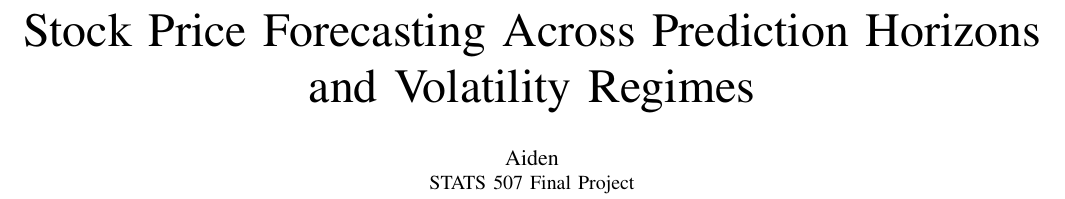
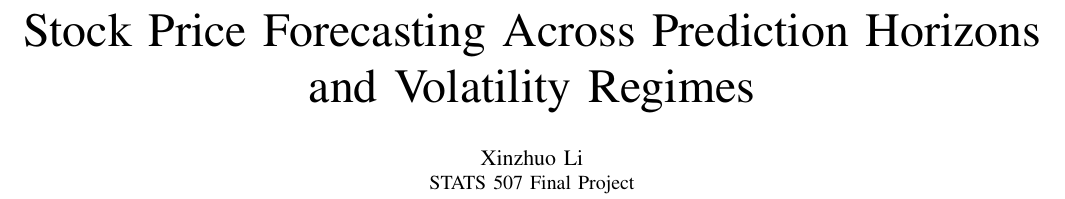
Before and after one commit to Xinzhuo-Li/stats507-final-project, a LaTeX paper (report/final_report.tex): part of page 1 of 4, cut so that both start at the same text. Compiled offline with pdfLaTeX.

Commit message:
Update report author name
Replace the report author name with Xinzhuo Li and regenerate the final PDF so the submission metadata matches the project owner.

Made-with: Cursor

```diff
--- a/report/final_report.tex
+++ b/report/final_report.tex
@@ -9,7 +9,7 @@
 
 \title{Stock Price Forecasting Across Prediction Horizons and Volatility Regimes}
 
-\author{\IEEEauthorblockN{Aiden}
+\author{\IEEEauthorblockN{Xinzhuo Li}
 \IEEEauthorblockA{STATS 507 Final Project}}
 
 \begin{document}
```
Also changed, not shown: report/final_report.pdf.
